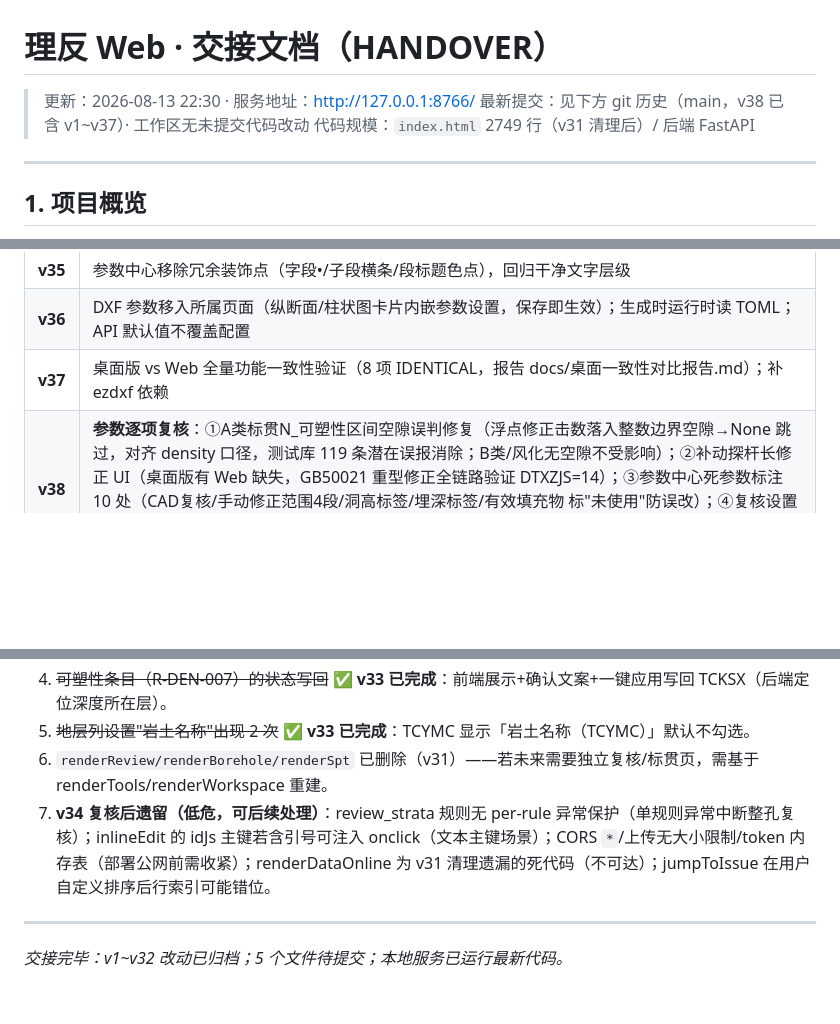
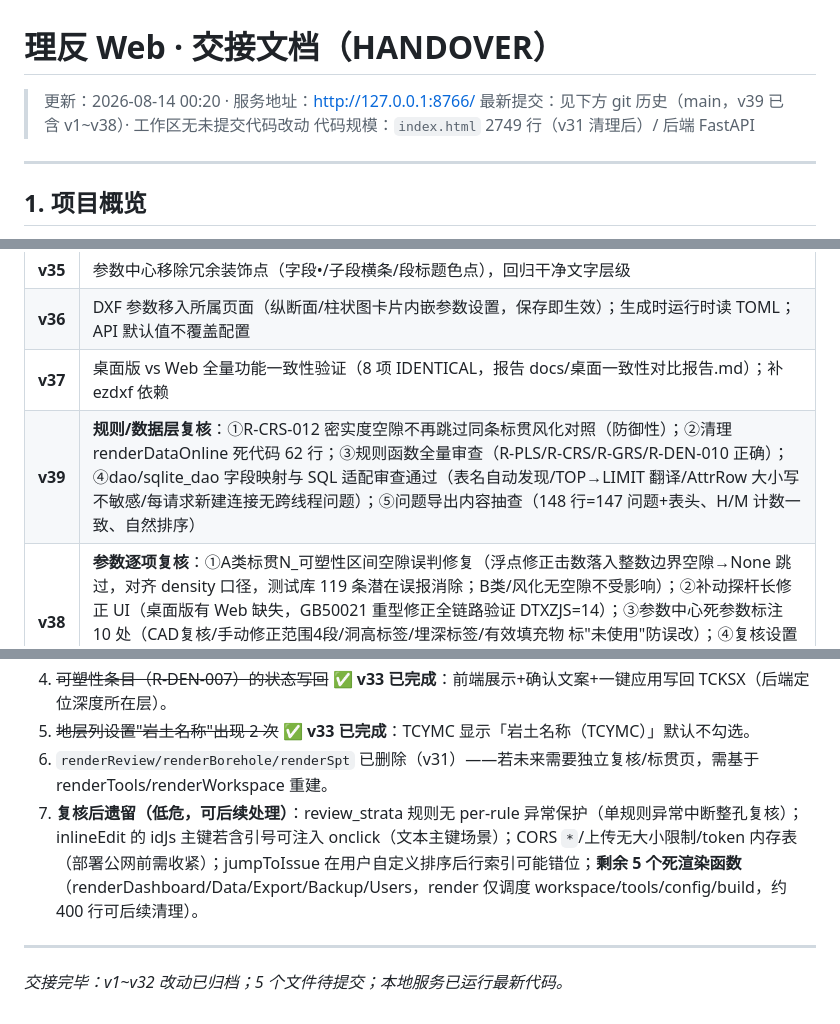
Before and after one commit to liangqitao1111/lifan-mdb-builder, a Markdown page: HANDOVER.md, 3 parts joined by grey strips. Rendered like a GitHub page; blank space fills up the shorter version.

Commit message:
docs: HANDOVER v39 规则/数据层复核记录

```diff
--- a/HANDOVER.md
+++ b/HANDOVER.md
@@ -1,7 +1,7 @@
 # 理反 Web · 交接文档（HANDOVER）
 
-> 更新：2026-08-13 22:30 · 服务地址：http://127.0.0.1:8766/
-> 最新提交：见下方 git 历史（main，v38 已含 v1~v37）· 工作区无未提交代码改动
+> 更新：2026-08-14 00:20 · 服务地址：http://127.0.0.1:8766/
+> 最新提交：见下方 git 历史（main，v39 已含 v1~v38）· 工作区无未提交代码改动
 > 代码规模：`index.html` 2749 行（v31 清理后）/ 后端 FastAPI
 
 ---
@@ -88,6 +88,7 @@ cd C:\Users\神舟\WorkBuddy\2026-08-12-01-18-03\lifan_web
 | **v35** | 参数中心移除冗余装饰点（字段•/子段横条/段标题色点），回归干净文字层级 |
 | **v36** | DXF 参数移入所属页面（纵断面/柱状图卡片内嵌参数设置，保存即生效）；生成时运行时读 TOML；API 默认值不覆盖配置 |
 | **v37** | 桌面版 vs Web 全量功能一致性验证（8 项 IDENTICAL，报告 docs/桌面一致性对比报告.md）；补 ezdxf 依赖 |
+| **v39** | **规则/数据层复核**：①R-CRS-012 密实度空隙不再跳过同条标贯风化对照（防御性）；②清理 renderDataOnline 死代码 62 行；③规则函数全量审查（R-PLS/R-CRS/R-GRS/R-DEN-010 正确）；④dao/sqlite_dao 字段映射与 SQL 适配审查通过（表名自动发现/TOP→LIMIT 翻译/AttrRow 大小写不敏感/每请求新建连接无跨线程问题）；⑤问题导出内容抽查（148 行=147 问题+表头、H/M 计数一致、自然排序） |
 | **v38** | **参数逐项复核**：①A类标贯N_可塑性区间空隙误判修复（浮点修正击数落入整数边界空隙→None 跳过，对齐 density 口径，测试库 119 条潜在误报消除；B类/风化无空隙不受影响）；②补动探杆长修正 UI（桌面版有 Web 缺失，GB50021 重型修正全链路验证 DTXZJS=14）；③参数中心死参数标注 10 处（CAD复核/手动修正范围4段/洞高标签/埋深标签/有效填充物 标"未使用"防误改）；④复核设置 4 参数组合验证（include_test/use_std_stratum/max_plasticity/project_type 全部正确生效）；⑤边界测试（page 负数/超大 page_size 钳制 200/通配符%） |
 
 ## 4. 当前功能清单（v32 状态）
@@ -202,7 +203,7 @@ cd C:\Users\神舟\WorkBuddy\2026-08-12-01-18-03\lifan_web
 4. ~~可塑性条目（R-DEN-007）的状态写回~~ ✅ **v33 已完成**：前端展示+确认文案+一键应用写回 TCKSX（后端定位深度所在层）。
 5. ~~地层列设置"岩土名称"出现 2 次~~ ✅ **v33 已完成**：TCYMC 显示「岩土名称（TCYMC）」默认不勾选。
 6. `renderReview/renderBorehole/renderSpt` 已删除（v31）——若未来需要独立复核/标贯页，需基于 renderTools/renderWorkspace 重建。
-7. **v34 复核后遗留（低危，可后续处理）**：review_strata 规则无 per-rule 异常保护（单规则异常中断整孔复核）；inlineEdit 的 idJs 主键若含引号可注入 onclick（文本主键场景）；CORS `*`/上传无大小限制/token 内存表（部署公网前需收紧）；renderDataOnline 为 v31 清理遗漏的死代码（不可达）；jumpToIssue 在用户自定义排序后行索引可能错位。
+7. **复核后遗留（低危，可后续处理）**：review_strata 规则无 per-rule 异常保护（单规则异常中断整孔复核）；inlineEdit 的 idJs 主键若含引号可注入 onclick（文本主键场景）；CORS `*`/上传无大小限制/token 内存表（部署公网前需收紧）；jumpToIssue 在用户自定义排序后行索引可能错位；**剩余 5 个死渲染函数**（renderDashboard/Data/Export/Backup/Users，render 仅调度 workspace/tools/config/build，约 400 行可后续清理）。
 
 ---
 *交接完毕：v1~v32 改动已归档；5 个文件待提交；本地服务已运行最新代码。*
```
